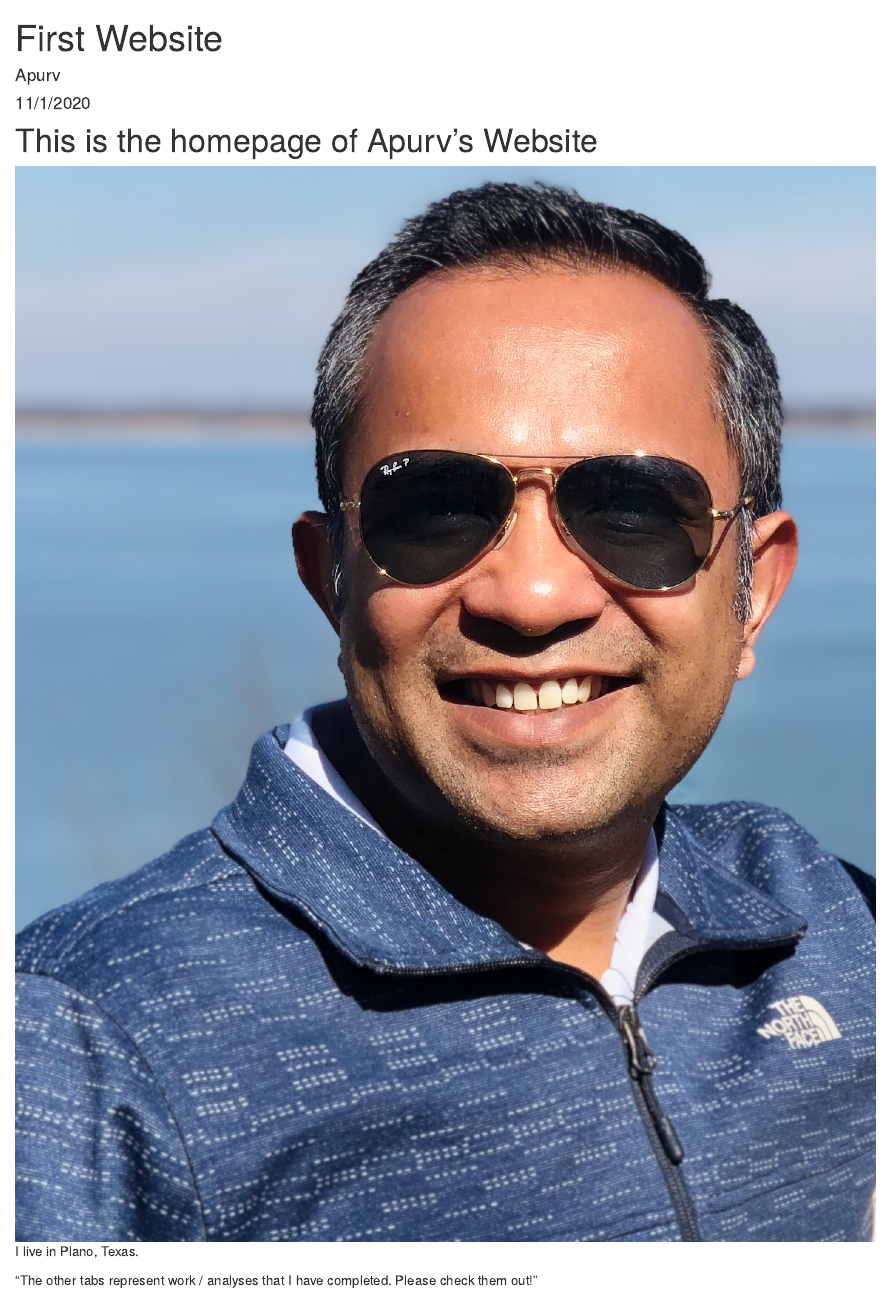
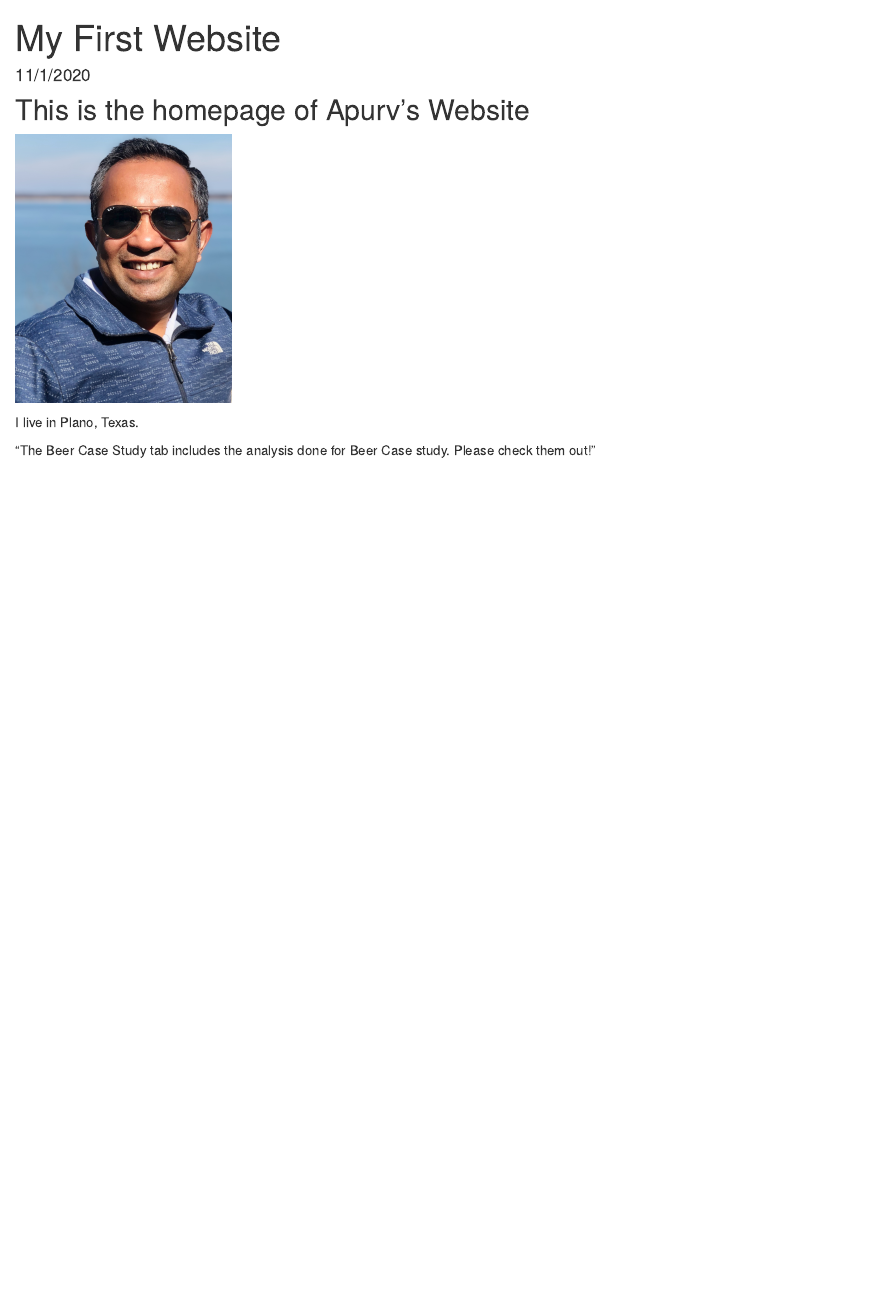
Before and after one commit to apurvmittal-MSDS/apurvmittal-MSDS.github.io, an R Markdown document (index.Rmd): the page in a window 1100 px wide, from its top. The pictures show the output file index.html that the author committed with the source, opened offline; library style sheets and scripts come from the installed R packages.

Commit message:
Updates to site

````diff
--- a/index.Rmd
+++ b/index.Rmd
@@ -1,12 +1,15 @@
 ---
-title: "First Website"
-author: "Apurv"
+title: "My First Website"
 date: "11/1/2020"
 output: html_document
 ---
 
-# This is the homepage of Apurv's Website
-![Apurv](Apurv.jpeg)
+## This is the homepage of Apurv's Website
+
+```{r, echo=FALSE, out.width="25%", fig.cap=""}
+knitr::include_graphics("Apurv.jpeg")
+```
+
 I live in Plano, Texas.
 
-“The other tabs represent work / analyses that I have completed.  Please check them out!”
+“The Beer Case Study tab includes the analysis done for Beer Case study.  Please check them out!”
````
Also changed, not shown: index.html, 4 other files.
